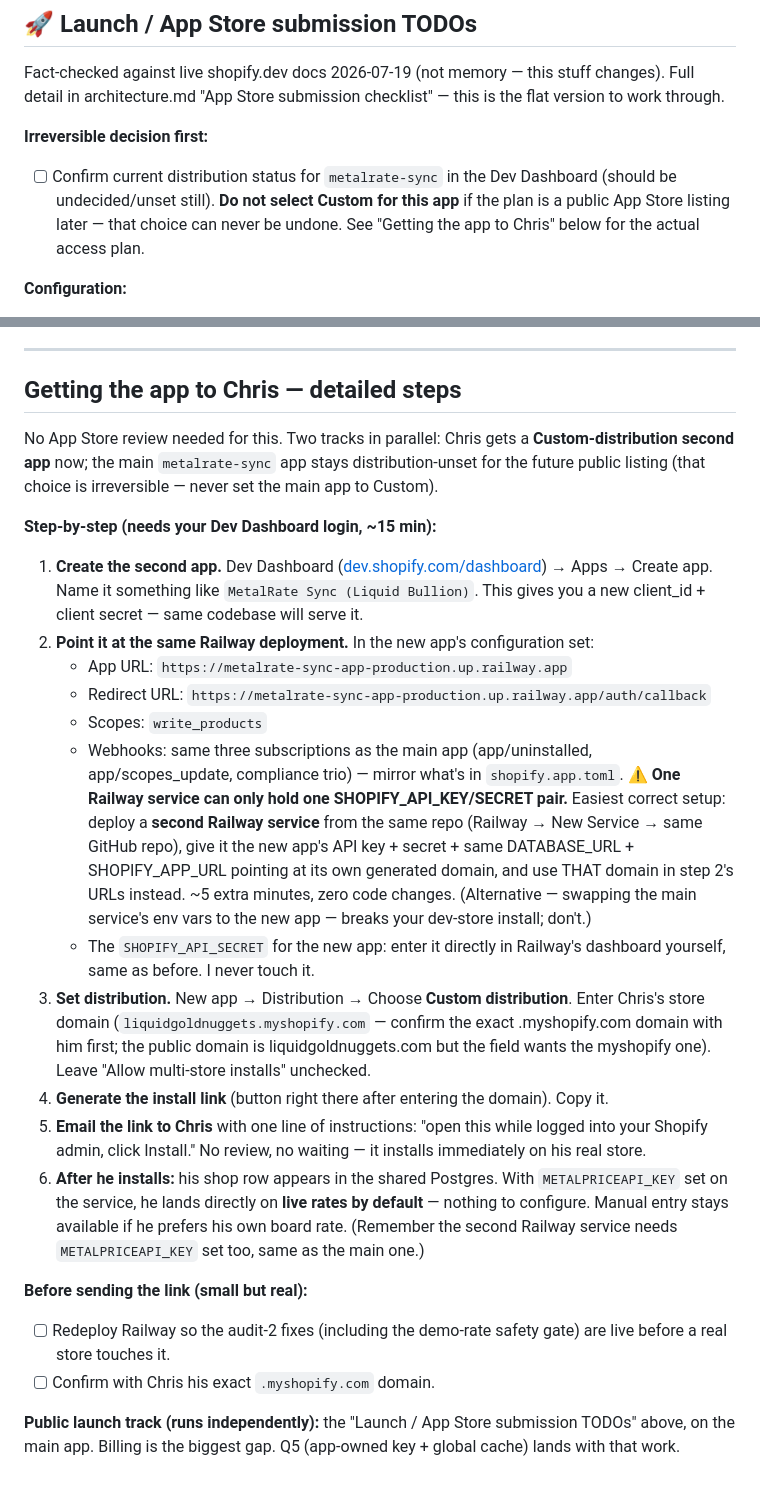
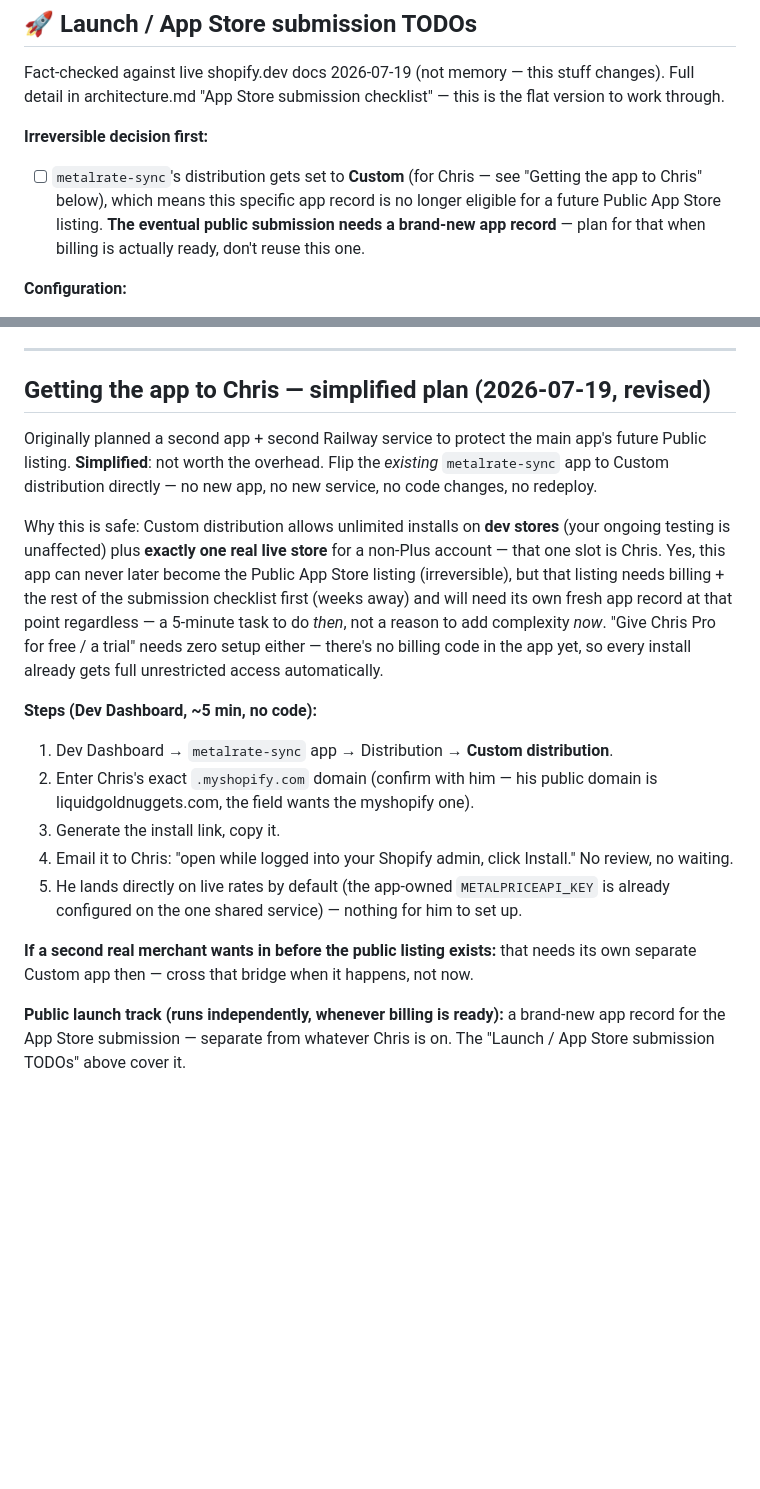
Before and after one commit to Water9977/metalrate-sync, a Markdown page: TODO.md, 2 parts joined by grey strips. GitHub-like rendering; blank space fills up the shorter version.

Commit message:
Simplify the Chris-access plan: one app, Custom distribution, no new infra
Dropped the second-app-plus-second-Railway-service plan. The only
reason for a separate app was protecting a future Public App Store
listing on the same record -- but that listing needs billing built
first (weeks out) and will need a fresh app record at that point
regardless, so protecting the current one today buys nothing. Simpler
plan: flip the existing metalrate-sync app to Custom distribution
directly. Custom allows unlimited dev-store installs (current testing
unaffected) plus one real live store for a non-Plus account -- that
slot is Chris. Zero new infrastructure, zero redeploy, zero billing
work needed since nothing is gated yet.

Co-Authored-By: Claude Sonnet 5 <noreply@anthropic.com>

```diff
--- a/TODO.md
+++ b/TODO.md
@@ -84,7 +84,7 @@ All 18 findings resolved 2026-07-18/19 (commit `c9f497e`) — see architecture.m
 Fact-checked against live shopify.dev docs 2026-07-19 (not memory — this stuff changes). Full detail in architecture.md "App Store submission checklist" — this is the flat version to work through.
 
 **Irreversible decision first:**
-- [ ] Confirm current distribution status for `metalrate-sync` in the Dev Dashboard (should be undecided/unset still). **Do not select Custom for this app** if the plan is a public App Store listing later — that choice can never be undone. See "Getting the app to Chris" below for the actual access plan.
+- [ ] `metalrate-sync`'s distribution gets set to **Custom** (for Chris — see "Getting the app to Chris" below), which means this specific app record is no longer eligible for a future Public App Store listing. **The eventual public submission needs a brand-new app record** — plan for that when billing is actually ready, don't reuse this one.
 
 **Configuration:**
 - [x] App icon — 1200×1200px set in the Dev Dashboard (done 2026-07-19).
@@ -121,27 +121,19 @@ Fact-checked against live shopify.dev docs 2026-07-19 (not memory — this stuff
 
 ---
 
-## Getting the app to Chris — detailed steps
+## Getting the app to Chris — simplified plan (2026-07-19, revised)
 
-No App Store review needed for this. Two tracks in parallel: Chris gets a **Custom-distribution second app** now; the main `metalrate-sync` app stays distribution-unset for the future public listing (that choice is irreversible — never set the main app to Custom).
+Originally planned a second app + second Railway service to protect the main app's future Public listing. **Simplified**: not worth the overhead. Flip the *existing* `metalrate-sync` app to Custom distribution directly — no new app, no new service, no code changes, no redeploy.
 
-**Step-by-step (needs your Dev Dashboard login, ~15 min):**
+Why this is safe: Custom distribution allows unlimited installs on **dev stores** (your ongoing testing is unaffected) plus **exactly one real live store** for a non-Plus account — that one slot is Chris. Yes, this app can never later become the Public App Store listing (irreversible), but that listing needs billing + the rest of the submission checklist first (weeks away) and will need its own fresh app record at that point regardless — a 5-minute task to do *then*, not a reason to add complexity *now*. "Give Chris Pro for free / a trial" needs zero setup either — there's no billing code in the app yet, so every install already gets full unrestricted access automatically.
 
-1. **Create the second app.** Dev Dashboard ([dev.shopify.com/dashboard](https://dev.shopify.com/dashboard)) → Apps → Create app. Name it something like `MetalRate Sync (Liquid Bullion)`. This gives you a new client_id + client secret — same codebase will serve it.
-2. **Point it at the same Railway deployment.** In the new app's configuration set:
-   - App URL: `https://metalrate-sync-app-production.up.railway.app`
-   - Redirect URL: `https://metalrate-sync-app-production.up.railway.app/auth/callback`
-   - Scopes: `write_products`
-   - Webhooks: same three subscriptions as the main app (app/uninstalled, app/scopes_update, compliance trio) — mirror what's in `shopify.app.toml`.
-   ⚠️ **One Railway service can only hold one SHOPIFY_API_KEY/SECRET pair.** Easiest correct setup: deploy a **second Railway service** from the same repo (Railway → New Service → same GitHub repo), give it the new app's API key + secret + same DATABASE_URL + SHOPIFY_APP_URL pointing at its own generated domain, and use THAT domain in step 2's URLs instead. ~5 extra minutes, zero code changes. (Alternative — swapping the main service's env vars to the new app — breaks your dev-store install; don't.)
-   - The `SHOPIFY_API_SECRET` for the new app: enter it directly in Railway's dashboard yourself, same as before. I never touch it.
-3. **Set distribution.** New app → Distribution → Choose **Custom distribution**. Enter Chris's store domain (`liquidgoldnuggets.myshopify.com` — confirm the exact .myshopify.com domain with him first; the public domain is liquidgoldnuggets.com but the field wants the myshopify one). Leave "Allow multi-store installs" unchecked.
-4. **Generate the install link** (button right there after entering the domain). Copy it.
-5. **Email the link to Chris** with one line of instructions: "open this while logged into your Shopify admin, click Install." No review, no waiting — it installs immediately on his real store.
-6. **After he installs:** his shop row appears in the shared Postgres. With `METALPRICEAPI_KEY` set on the service, he lands directly on **live rates by default** — nothing to configure. Manual entry stays available if he prefers his own board rate. (Remember the second Railway service needs `METALPRICEAPI_KEY` set too, same as the main one.)
+**Steps (Dev Dashboard, ~5 min, no code):**
+1. Dev Dashboard → `metalrate-sync` app → Distribution → **Custom distribution**.
+2. Enter Chris's exact `.myshopify.com` domain (confirm with him — his public domain is liquidgoldnuggets.com, the field wants the myshopify one).
+3. Generate the install link, copy it.
+4. Email it to Chris: "open while logged into your Shopify admin, click Install." No review, no waiting.
+5. He lands directly on live rates by default (the app-owned `METALPRICEAPI_KEY` is already configured on the one shared service) — nothing for him to set up.
 
-**Before sending the link (small but real):**
-- [ ] Redeploy Railway so the audit-2 fixes (including the demo-rate safety gate) are live before a real store touches it.
-- [ ] Confirm with Chris his exact `.myshopify.com` domain.
+**If a second real merchant wants in before the public listing exists:** that needs its own separate Custom app then — cross that bridge when it happens, not now.
 
-**Public launch track (runs independently):** the "Launch / App Store submission TODOs" above, on the main app. Billing is the biggest gap. Q5 (app-owned key + global cache) lands with that work.
+**Public launch track (runs independently, whenever billing is ready):** a brand-new app record for the App Store submission — separate from whatever Chris is on. The "Launch / App Store submission TODOs" above cover it.
```
Also changed, not shown: architecture.md (+1 -0 lines).
